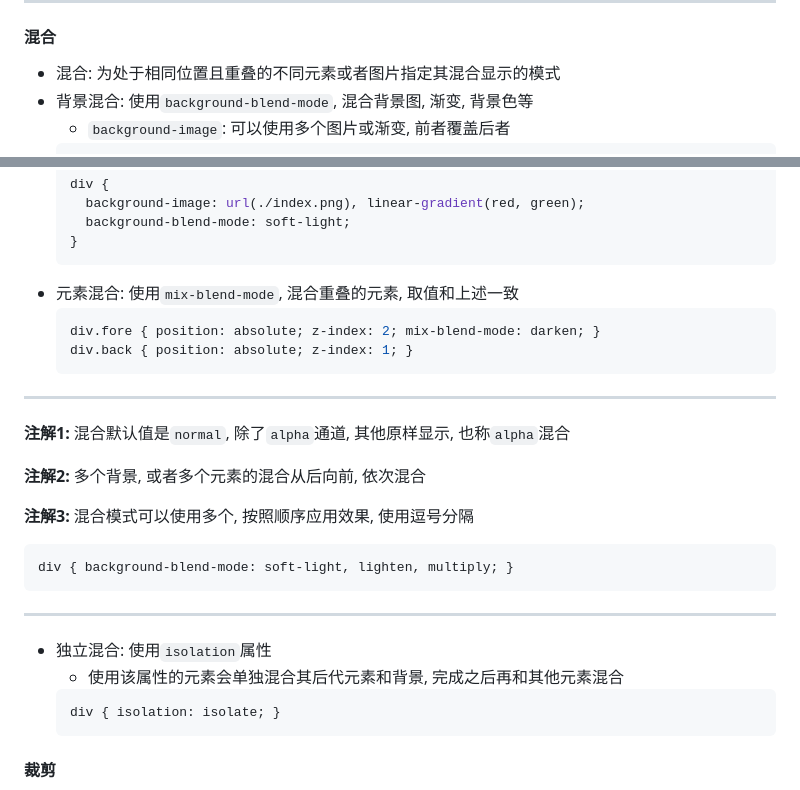
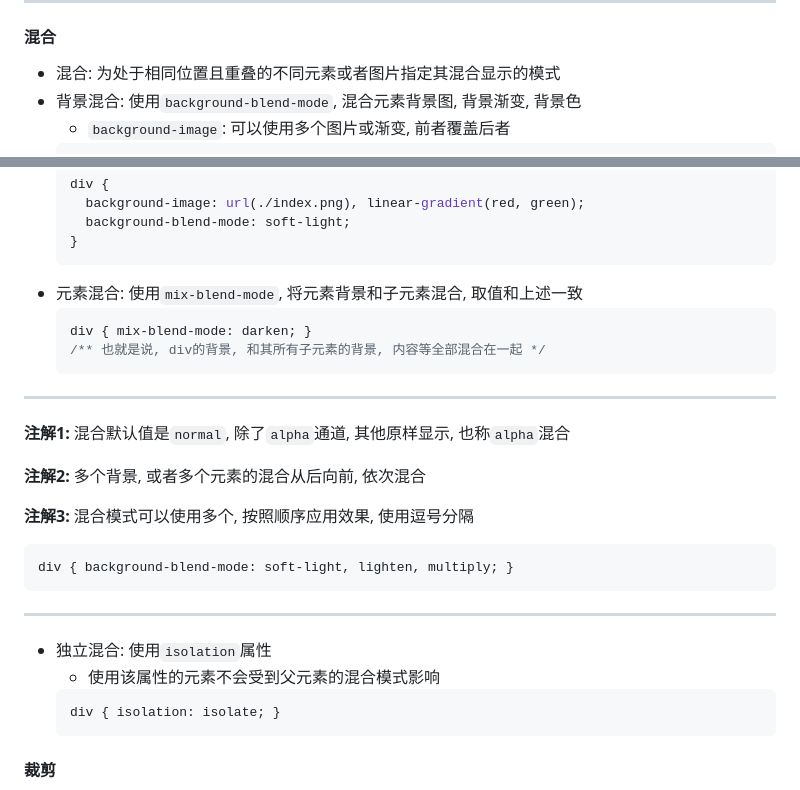
Before and after one commit to FrackCheung/study-notes, a Markdown page: CSS笔记/Notes/CSS 颜色.md, 2 parts joined by grey strips. Rendered like a GitHub page.

````diff
--- a/CSS笔记/Notes/CSS 颜色.md
+++ b/CSS笔记/Notes/CSS 颜色.md
@@ -235,7 +235,7 @@ div { filter: opacity(0.5) blur(1px); }
 
 #### 混合
 + 混合: 为处于相同位置且重叠的不同元素或者图片指定其混合显示的模式
-+ 背景混合: 使用`background-blend-mode`, 混合背景图, 渐变, 背景色等
++ 背景混合: 使用`background-blend-mode`, 混合元素背景图, 背景渐变, 背景色
   - `background-image`: 可以使用多个图片或渐变, 前者覆盖后者
   ```CSS
   div {
@@ -265,10 +265,10 @@ div { filter: opacity(0.5) blur(1px); }
     background-blend-mode: soft-light;
   }
   ```
-+ 元素混合: 使用`mix-blend-mode`, 混合重叠的元素, 取值和上述一致
++ 元素混合: 使用`mix-blend-mode`, 将元素背景和子元素混合, 取值和上述一致
   ```CSS
-  div.fore { position: absolute; z-index: 2; mix-blend-mode: darken; }
-  div.back { position: absolute; z-index: 1; }
+  div { mix-blend-mode: darken; }
+  /** 也就是说, div的背景, 和其所有子元素的背景, 内容等全部混合在一起 */
   ```
 ***
 **注解1:** 混合默认值是`normal`, 除了`alpha`通道, 其他原样显示, 也称`alpha`混合
@@ -281,7 +281,7 @@ div { background-blend-mode: soft-light, lighten, multiply; }
 ```
 ***
 + 独立混合: 使用`isolation`属性
-  - 使用该属性的元素会单独混合其后代元素和背景, 完成之后再和其他元素混合
+  - 使用该属性的元素不会受到父元素的混合模式影响
   ```CSS
   div { isolation: isolate; }
   ```
````
